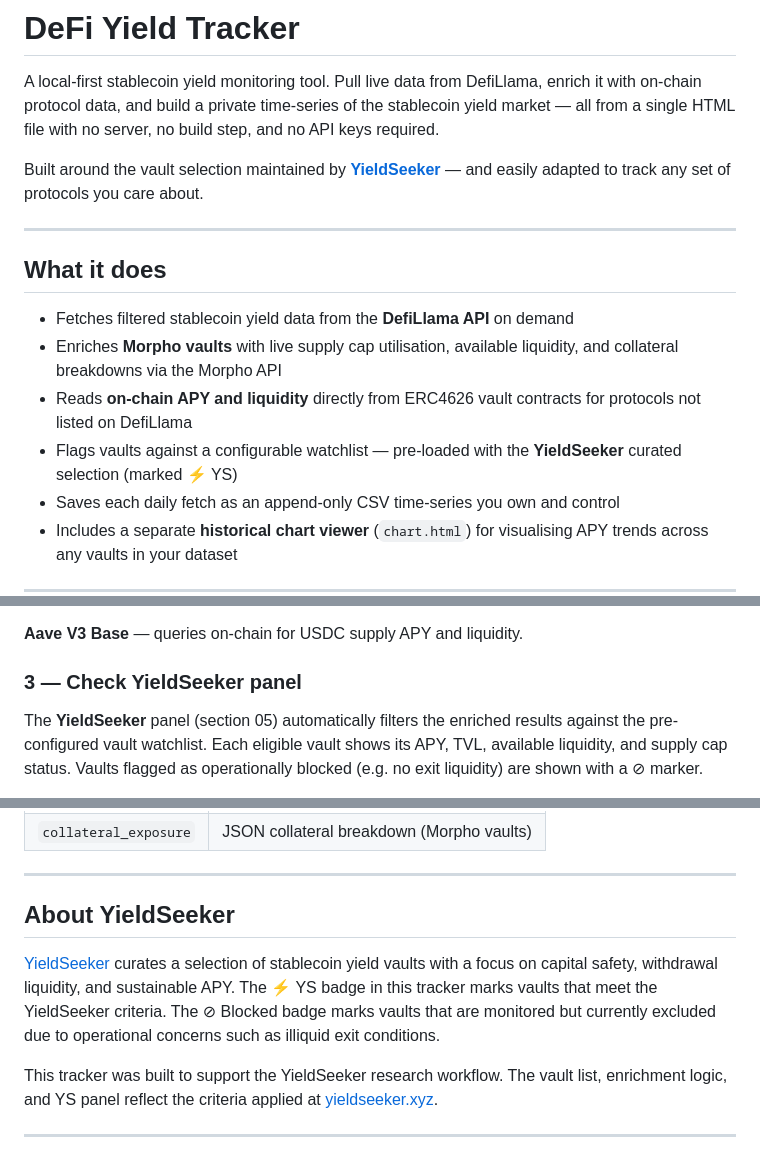
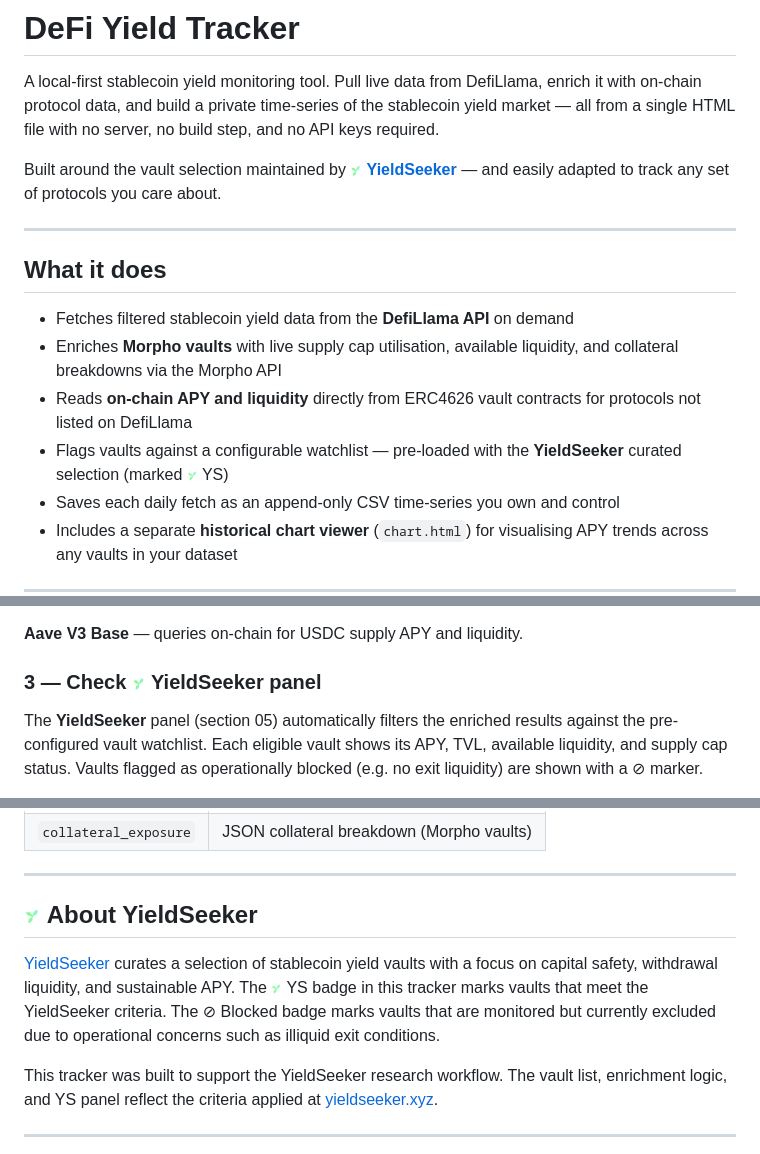
Before and after one commit to knotnumb/YieldTracker, a Markdown page: README.md, 3 parts joined by grey strips. Rendered like a GitHub page; pictures changed too: assets/ys-logo.png (added).

```diff
--- a/README.md
+++ b/README.md
@@ -2,7 +2,7 @@
 
 A local-first stablecoin yield monitoring tool. Pull live data from DefiLlama, enrich it with on-chain protocol data, and build a private time-series of the stablecoin yield market — all from a single HTML file with no server, no build step, and no API keys required.
 
-Built around the vault selection maintained by **[YieldSeeker](https://www.yieldseeker.xyz/)** — and easily adapted to track any set of protocols you care about.
+Built around the vault selection maintained by **[<img src="assets/ys-logo.png" height="14" alt="" style="vertical-align:middle"> YieldSeeker](https://www.yieldseeker.xyz/)** — and easily adapted to track any set of protocols you care about.
 
 ---
 
@@ -11,7 +11,7 @@ Built around the vault selection maintained by **[YieldSeeker](https://www.yield
 - Fetches filtered stablecoin yield data from the **DefiLlama API** on demand
 - Enriches **Morpho vaults** with live supply cap utilisation, available liquidity, and collateral breakdowns via the Morpho API
 - Reads **on-chain APY and liquidity** directly from ERC4626 vault contracts for protocols not listed on DefiLlama
-- Flags vaults against a configurable watchlist — pre-loaded with the **YieldSeeker** curated selection (marked ⚡ YS)
+- Flags vaults against a configurable watchlist — pre-loaded with the **YieldSeeker** curated selection (marked <img src="assets/ys-logo.png" height="13" alt="YS" style="vertical-align:middle"> YS)
 - Saves each daily fetch as an append-only CSV time-series you own and control
 - Includes a separate **historical chart viewer** (`chart.html`) for visualising APY trends across any vaults in your dataset
 
@@ -82,7 +80,7 @@ Click **Fetch Protocol Data**. This runs three enrichment passes:
 
 **Aave V3 Base** — queries on-chain for USDC supply APY and liquidity.
 
-### 3 — Check YieldSeeker panel
+### 3 — Check <img src="assets/ys-logo.png" height="16" alt="" style="vertical-align:middle"> YieldSeeker panel
 
 The **YieldSeeker** panel (section 05) automatically filters the enriched results against the pre-configured vault watchlist. Each eligible vault shows its APY, TVL, available liquidity, and supply cap status. Vaults flagged as operationally blocked (e.g. no exit liquidity) are shown with a ⊘ marker.
 
@@ -205,9 +203,9 @@ Edit `config.json` in your data folder (created automatically on first run). The
 
 ---
 
-## About YieldSeeker
+## <img src="assets/ys-logo.png" height="20" alt="" style="vertical-align:middle"> About YieldSeeker
 
-[YieldSeeker](https://www.yieldseeker.xyz/) curates a selection of stablecoin yield vaults with a focus on capital safety, withdrawal liquidity, and sustainable APY. The ⚡ YS badge in this tracker marks vaults that meet the YieldSeeker criteria. The ⊘ Blocked badge marks vaults that are monitored but currently excluded due to operational concerns such as illiquid exit conditions.
+[YieldSeeker](https://www.yieldseeker.xyz/) curates a selection of stablecoin yield vaults with a focus on capital safety, withdrawal liquidity, and sustainable APY. The <img src="assets/ys-logo.png" height="13" alt="YS" style="vertical-align:middle"> YS badge in this tracker marks vaults that meet the YieldSeeker criteria. The ⊘ Blocked badge marks vaults that are monitored but currently excluded due to operational concerns such as illiquid exit conditions.
 
 This tracker was built to support the YieldSeeker research workflow. The vault list, enrichment logic, and YS panel reflect the criteria applied at [yieldseeker.xyz](https://www.yieldseeker.xyz/).
 
```
Also changed, not shown: other parts of README.md (+1 -9 lines).
